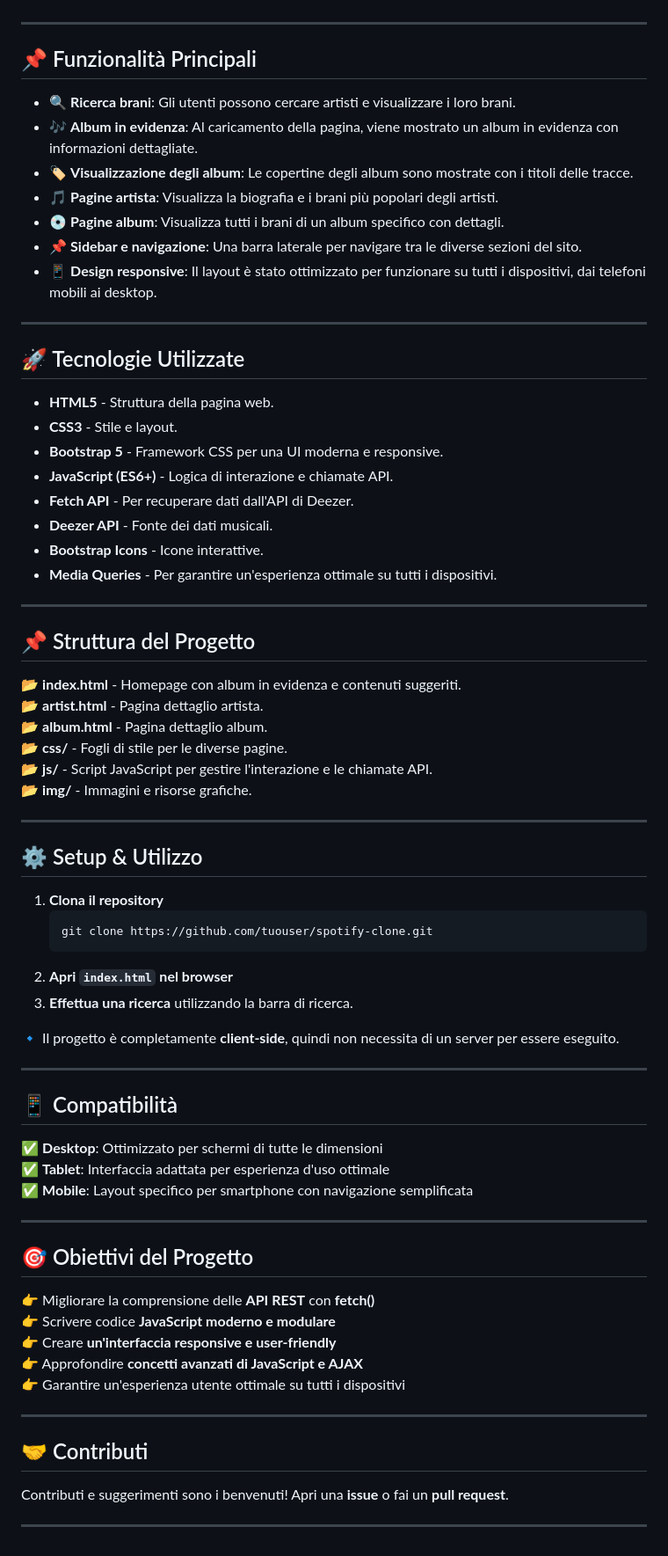
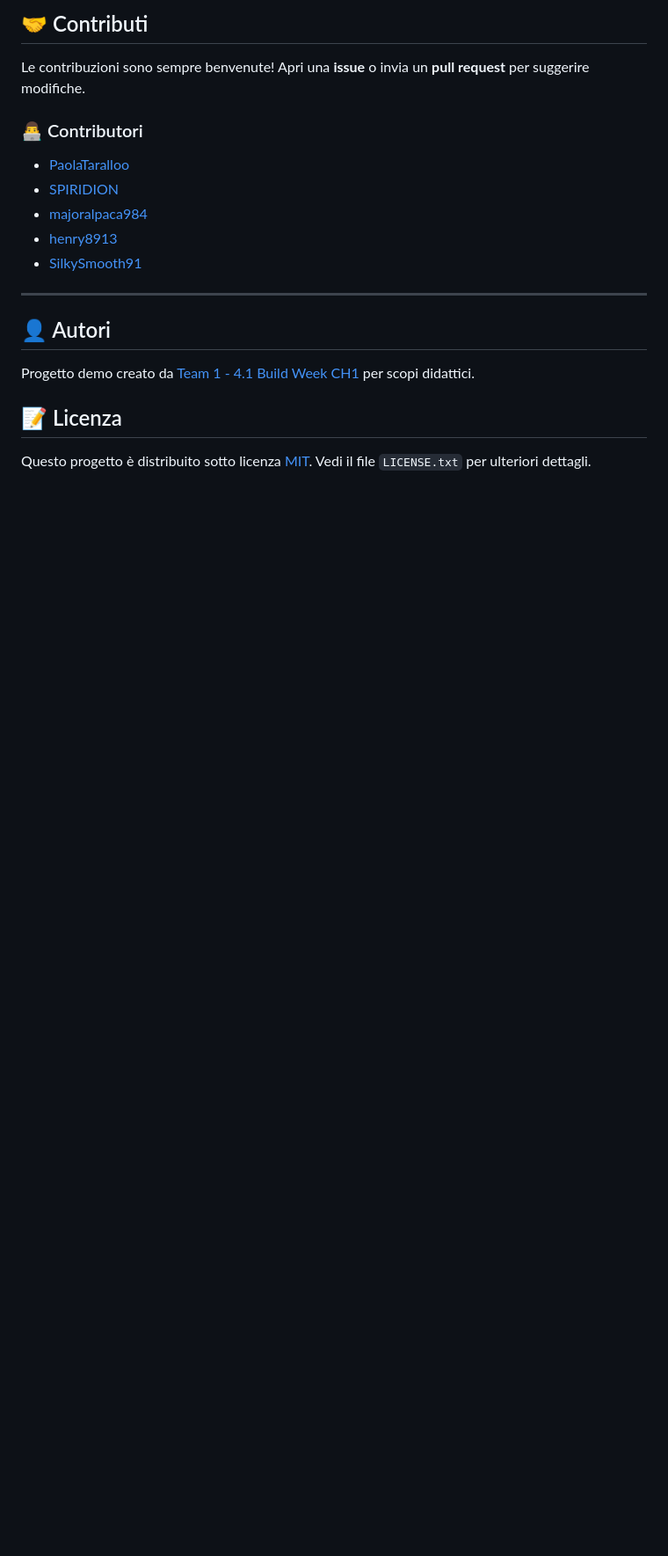
Before and after one commit to henry8913/4.1_Build-Week-CH1, a Markdown page: README.md, the part around the change printed below. Shown: that part at 88% size. Drawn GitHub-style; blank space fills up the shorter version.

````diff
--- a/README.md
+++ b/README.md
@@ -12,68 +88,21 @@ Per visualizzare la demo del sito live, clicca [QUI](https://4-1-build-week-ch-1
+## 🤝 Contributi
+
+Le contribuzioni sono sempre benvenute! Apri una **issue** o invia un **pull request** per suggerire modifiche.
+
+### 👨‍💻 Contributori
+
+- [PaolaTaralloo](https://github.com/PaolaTaralloo)
+- [SPIRIDION](https://github.com/SPIRIDION)
+- [majoralpaca984](https://github.com/majoralpaca984)
+- [henry8913](https://github.com/henry8913)
+- [SilkySmooth91](https://github.com/SilkySmooth91)
 
 ---
 
-## 📌 Funzionalità Principali
-- 🔍 **Ricerca brani**: Gli utenti possono cercare artisti e visualizzare i loro brani.
-- 🎶 **Album in evidenza**: Al caricamento della pagina, viene mostrato un album in evidenza con informazioni dettagliate.
-- 🏷️ **Visualizzazione degli album**: Le copertine degli album sono mostrate con i titoli delle tracce.
-- 🎵 **Pagine artista**: Visualizza la biografia e i brani più popolari degli artisti.
-- 💿 **Pagine album**: Visualizza tutti i brani di un album specifico con dettagli.
-- 📌 **Sidebar e navigazione**: Una barra laterale per navigare tra le diverse sezioni del sito.
-- 📱 **Design responsive**: Il layout è stato ottimizzato per funzionare su tutti i dispositivi, dai telefoni mobili ai desktop.
+## 👤 Autori
 
----
+Progetto demo creato da [Team 1 - 4.1 Build Week CH1](https://4-1-build-week-ch-1.vercel.app/) per scopi didattici.
 
-## 🚀 Tecnologie Utilizzate
-- **HTML5** - Struttura della pagina web.
-- **CSS3** - Stile e layout.
-- **Bootstrap 5** - Framework CSS per una UI moderna e responsive.
-- **JavaScript (ES6+)** - Logica di interazione e chiamate API.
-- **Fetch API** - Per recuperare dati dall'API di Deezer.
-- **Deezer API** - Fonte dei dati musicali.
-- **Bootstrap Icons** - Icone interattive.
-- **Media Queries** - Per garantire un'esperienza ottimale su tutti i dispositivi.
+## 📝 Licenza
 
----
-
-## 📌 Struttura del Progetto
-📂 **index.html** - Homepage con album in evidenza e contenuti suggeriti.
-📂 **artist.html** - Pagina dettaglio artista.
-📂 **album.html** - Pagina dettaglio album.
-📂 **css/** - Fogli di stile per le diverse pagine.
-📂 **js/** - Script JavaScript per gestire l'interazione e le chiamate API.
-📂 **img/** - Immagini e risorse grafiche.
-
----
-
-## ⚙️ Setup & Utilizzo
-1. **Clona il repository**
-   ```sh
-   git clone https://github.com/tuouser/spotify-clone.git
-   ```
-2. **Apri `index.html` nel browser**
-3. **Effettua una ricerca** utilizzando la barra di ricerca.
-
-🔹 Il progetto è completamente **client-side**, quindi non necessita di un server per essere eseguito.
-
----
-
-## 📱 Compatibilità
-✅ **Desktop**: Ottimizzato per schermi di tutte le dimensioni
-✅ **Tablet**: Interfaccia adattata per esperienza d'uso ottimale
-✅ **Mobile**: Layout specifico per smartphone con navigazione semplificata
-
----
-
-## 🎯 Obiettivi del Progetto
-👉 Migliorare la comprensione delle **API REST** con **fetch()**
-👉 Scrivere codice **JavaScript moderno e modulare**
-👉 Creare **un'interfaccia responsive e user-friendly**
-👉 Approfondire **concetti avanzati di JavaScript e AJAX**
-👉 Garantire un'esperienza utente ottimale su tutti i dispositivi
-
----
-
-## 🤝 Contributi
-Contributi e suggerimenti sono i benvenuti! Apri una **issue** o fai un **pull request**.
-
----
+Questo progetto è distribuito sotto licenza [MIT](LICENSE.txt). Vedi il file `LICENSE.txt` per ulteriori dettagli.
````
Also changed, not shown: other parts of README.md (+83 -7 lines), img/cover_c.jpg, img/cover_e.jpg, 12 other files.
